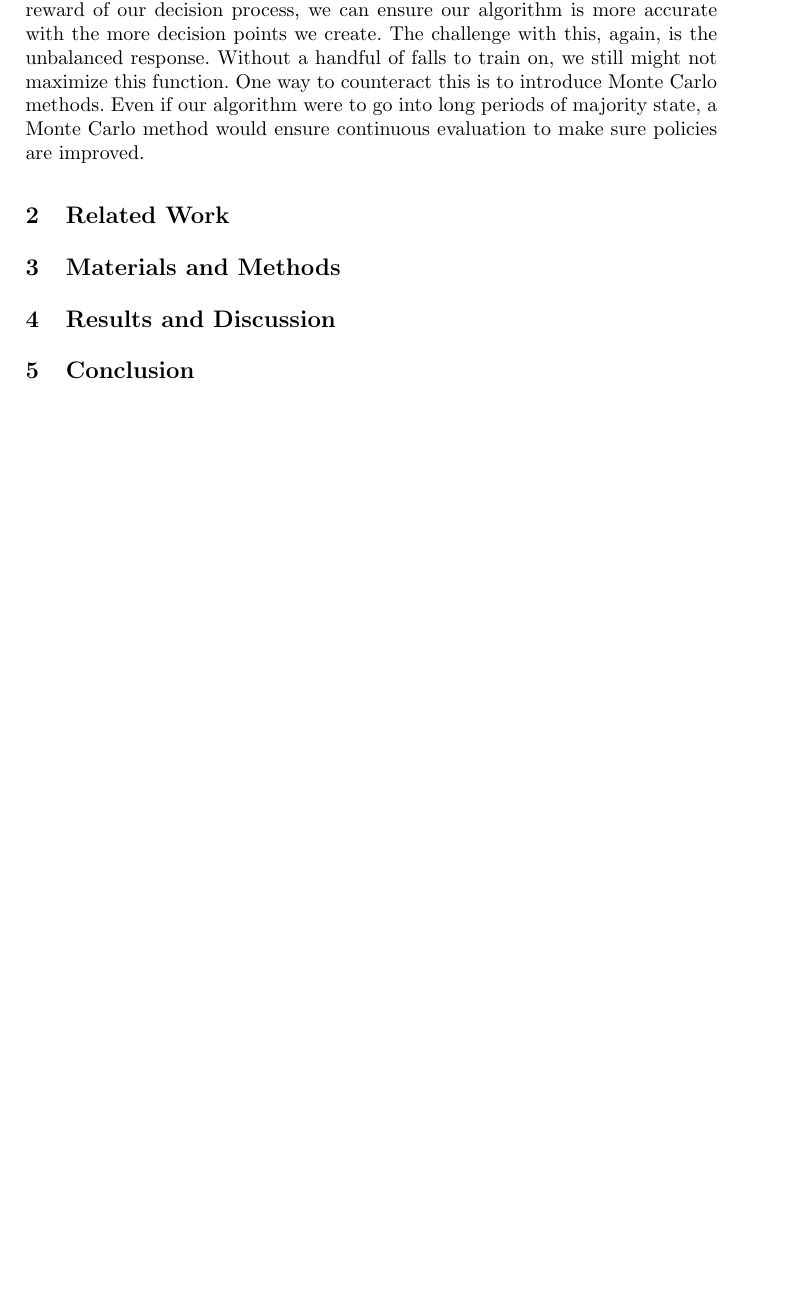
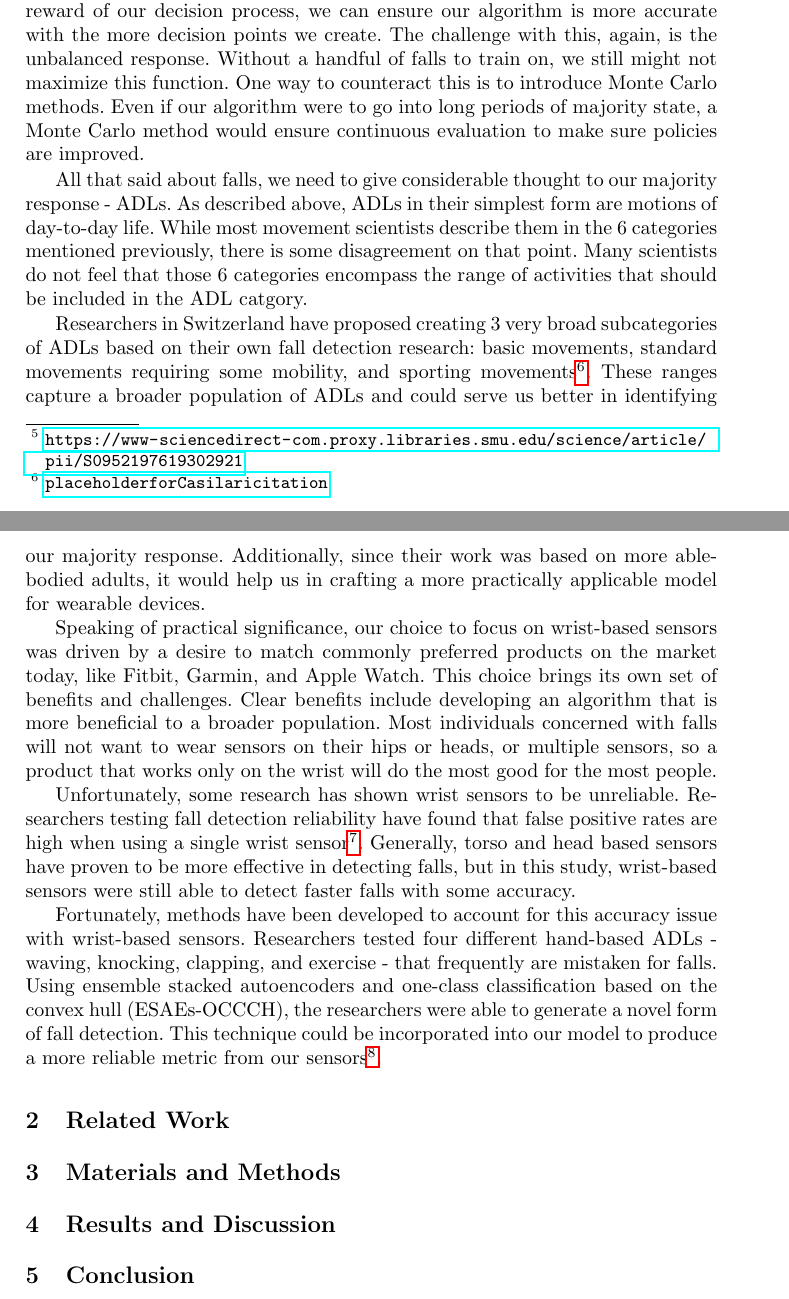
Before and after one commit to mjwolfe91/MSDS_Capstone_JC_AN_MW, a LaTeX paper (Presentation/LaTex/Draft1/Fall+Detection_Draft1.tex): part of page 4 of 4 before the commit and two parts of pages 4 and 5 of 5 after it, the two joined at a grey line, cut so that both start at the same text, the shorter picture padded with empty space. Compiled offline with pdfLaTeX.

Commit message:
added sensor write ups

```diff
--- a/Presentation/LaTex/Draft1/Fall+Detection_Draft1.tex
+++ b/Presentation/LaTex/Draft1/Fall+Detection_Draft1.tex
@@ -88,11 +88,19 @@ In 2016, approximately 30,000 adults aged 65 years and older died as the result
 
 	At the crux of fall detection is striking a balance between exploiting the known (leaning on the knowledge of past falls) and exploring the unknown (discerning new falls and types of falls). Reinforcement learning is best suited to this task, as it will be key for this algorithm to seek to learn from past errors, both Type I and Type II, and reduce error going forward.
 
-	This has proven to be effective in past experiments with movement. Although there have been no uses in fall detection that we could find, researchers at the University of Porto have tested reinforcement learning in teaching robots to move in quicker, more efficient ways. By using a policy reuse algorithm, they were able to significantly improve the robot's gait when compared to other gait-improvement algorithms.\footnote{\urlhttps://www-sciencedirect-com.proxy.libraries.smu.edu/science/article/pii/S0952197619302921}}
+	This has proven to be effective in past experiments with movement. Although there have been no uses in fall detection that we could find, researchers at the University of Porto have tested reinforcement learning in teaching robots to move in quicker, more efficient ways. By using a policy reuse algorithm, they were able to significantly improve the robot's gait when compared to other gait-improvement algorithms.\footnote{\url{https://www-sciencedirect-com.proxy.libraries.smu.edu/science/article/pii/S0952197619302921}}
 
 	Policy reuse could be particularly useful in our case. By maximizing the reward of our decision process, we can ensure our algorithm is more accurate with the more decision points we create. The challenge with this, again, is the unbalanced response. Without a handful of falls to train on, we still might not maximize this function. One way to counteract this is to introduce Monte Carlo methods. Even if our algorithm were to go into long periods of majority state, a Monte Carlo method would ensure continuous evaluation to make sure policies are improved.
 
+	All that said about falls, we need to give considerable thought to our majority response - ADLs. As described above, ADLs in their simplest form are motions of day-to-day life. While most movement scientists describe them in the 6 categories mentioned previously, there is some disagreement on that point. Many scientists do not feel that those 6 categories encompass the range of activities that should be included in the ADL catgory.
 
+	Researchers in Switzerland have proposed creating 3 very broad subcategories of ADLs based on their own fall detection research: basic movements, standard movements requiring some mobility, and sporting movements\footnote{\url{placeholder for Casilari citation}}. These ranges capture a broader population of ADLs and could serve us better in identifying our majority response. Additionally, since their work was based on more able-bodied adults, it would help us in crafting a more practically applicable model for wearable devices.
+
+	Speaking of practical significance, our choice to focus on wrist-based sensors was driven by a desire to match commonly preferred products on the market today, like Fitbit, Garmin, and Apple Watch. This choice brings its own set of benefits and challenges. Clear benefits include developing an algorithm that is more beneficial to a broader population. Most individuals concerned with falls will not want to wear sensors on their hips or heads, or multiple sensors, so a product that works only on the wrist will do the most good for the most people.
+
+	Unfortunately, some research has shown wrist sensors to be unreliable. Researchers testing fall detection reliability have found that false positive rates are high when using a single wrist sensor\footnote{\url{https://search-proquest-com.proxy.libraries.smu.edu/docview/1796351719/70A85E3E925D40F5PQ/3?accountid=6667}}. Generally, torso and head based sensors have proven to be more effective in detecting falls, but in this study, wrist-based sensors were still able to detect faster falls with some accuracy.
+
+	Fortunately, methods have been developed to account for this accuracy issue with wrist-based sensors. Researchers tested four different hand-based ADLs - waving, knocking, clapping, and exercise - that frequently are mistaken for falls. Using ensemble stacked autoencoders and one-class classification based on the convex hull (ESAEs-OCCCH), the researchers were able to generate a novel form of fall detection. This technique could be incorporated into our model to produce a more reliable metric from our sensors\footnote{\url{placeholder for Chen paper citation}}.
 
 \section{Related Work} % More Background Information
 \section{Materials and Methods}
```
Also changed, not shown: Presentation/LaTex/Draft1/Fall+Detection_Draft1.pdf.
